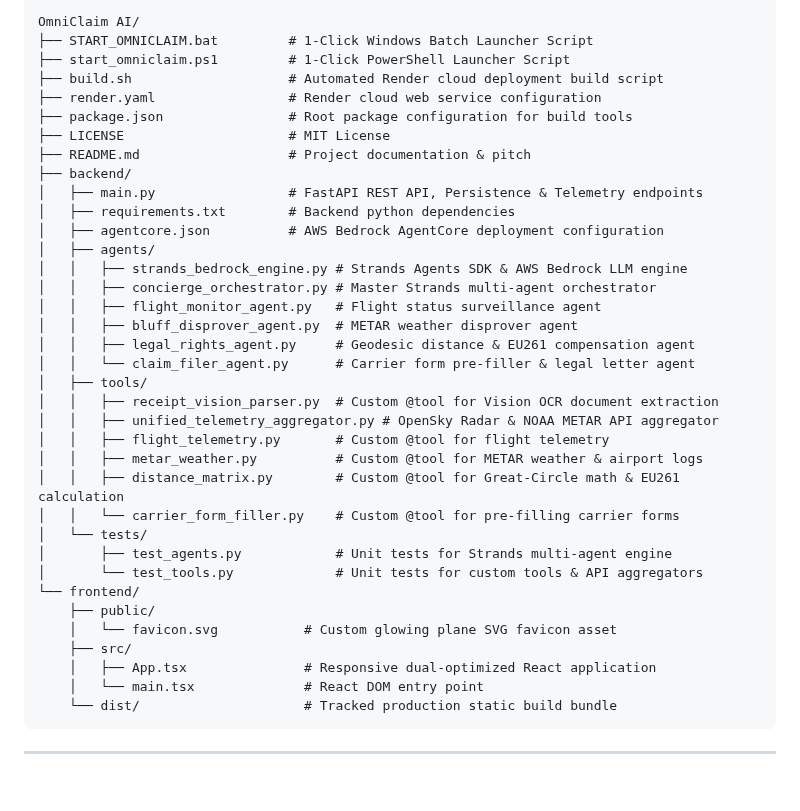
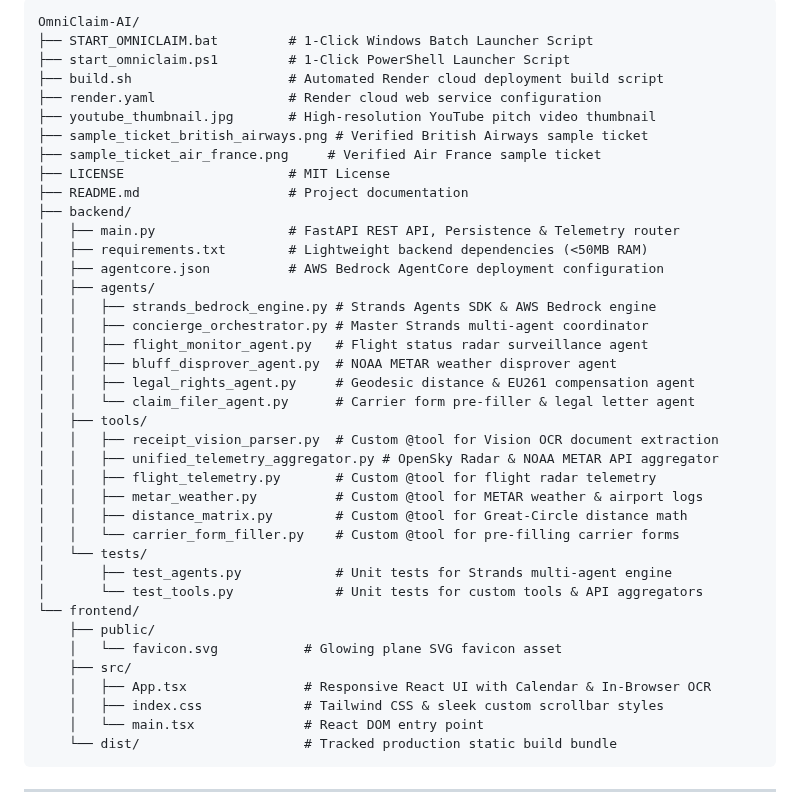
Before and after one commit to barnabas47/OmniClaim-AI, a Markdown page: README.md, the part around one of its changes. Drawn GitHub-style; blank space fills up the shorter version.

````diff
--- a/README.md
+++ b/README.md
@@ -93,39 +155,42 @@ graph TD
 
 ```
-OmniClaim AI/
+OmniClaim-AI/
 ├── START_OMNICLAIM.bat         # 1-Click Windows Batch Launcher Script
 ├── start_omniclaim.ps1         # 1-Click PowerShell Launcher Script
 ├── build.sh                    # Automated Render cloud deployment build script
 ├── render.yaml                 # Render cloud web service configuration
-├── package.json                # Root package configuration for build tools
+├── youtube_thumbnail.jpg       # High-resolution YouTube pitch video thumbnail
+├── sample_ticket_british_airways.png # Verified British Airways sample ticket
+├── sample_ticket_air_france.png     # Verified Air France sample ticket
 ├── LICENSE                     # MIT License
-├── README.md                   # Project documentation & pitch
+├── README.md                   # Project documentation
 ├── backend/
-│   ├── main.py                 # FastAPI REST API, Persistence & Telemetry endpoints
-│   ├── requirements.txt        # Backend python dependencies
+│   ├── main.py                 # FastAPI REST API, Persistence & Telemetry router
+│   ├── requirements.txt        # Lightweight backend dependencies (<50MB RAM)
 │   ├── agentcore.json          # AWS Bedrock AgentCore deployment configuration
 │   ├── agents/
-│   │   ├── strands_bedrock_engine.py # Strands Agents SDK & AWS Bedrock LLM engine
-│   │   ├── concierge_orchestrator.py # Master Strands multi-agent orchestrator
-│   │   ├── flight_monitor_agent.py   # Flight status surveillance agent
-│   │   ├── bluff_disprover_agent.py  # METAR weather disprover agent
+│   │   ├── strands_bedrock_engine.py # Strands Agents SDK & AWS Bedrock engine
+│   │   ├── concierge_orchestrator.py # Master Strands multi-agent coordinator
+│   │   ├── flight_monitor_agent.py   # Flight status radar surveillance agent
+│   │   ├── bluff_disprover_agent.py  # NOAA METAR weather disprover agent
 │   │   ├── legal_rights_agent.py     # Geodesic distance & EU261 compensation agent
 │   │   └── claim_filer_agent.py      # Carrier form pre-filler & legal letter agent
 │   ├── tools/
 │   │   ├── receipt_vision_parser.py  # Custom @tool for Vision OCR document extraction
 │   │   ├── unified_telemetry_aggregator.py # OpenSky Radar & NOAA METAR API aggregator
-│   │   ├── flight_telemetry.py       # Custom @tool for flight telemetry
+│   │   ├── flight_telemetry.py       # Custom @tool for flight radar telemetry
 │   │   ├── metar_weather.py          # Custom @tool for METAR weather & airport logs
-│   │   ├── distance_matrix.py        # Custom @tool for Great-Circle math & EU261 calculation
+│   │   ├── distance_matrix.py        # Custom @tool for Great-Circle distance math
 │   │   └── carrier_form_filler.py    # Custom @tool for pre-filling carrier forms
 │   └── tests/
 │       ├── test_agents.py            # Unit tests for Strands multi-agent engine
 │       └── test_tools.py             # Unit tests for custom tools & API aggregators
 └── frontend/
     ├── public/
-    │   └── favicon.svg           # Custom glowing plane SVG favicon asset
+    │   └── favicon.svg           # Glowing plane SVG favicon asset
     ├── src/
-    │   ├── App.tsx               # Responsive dual-optimized React application
+    │   ├── App.tsx               # Responsive React UI with Calendar & In-Browser OCR
+    │   ├── index.css             # Tailwind CSS & sleek custom scrollbar styles
     │   └── main.tsx              # React DOM entry point
     └── dist/                     # Tracked production static build bundle
 ```
````
Also changed, not shown: other parts of README.md (+115 -53 lines), youtube_thumbnail.jpg (added).
